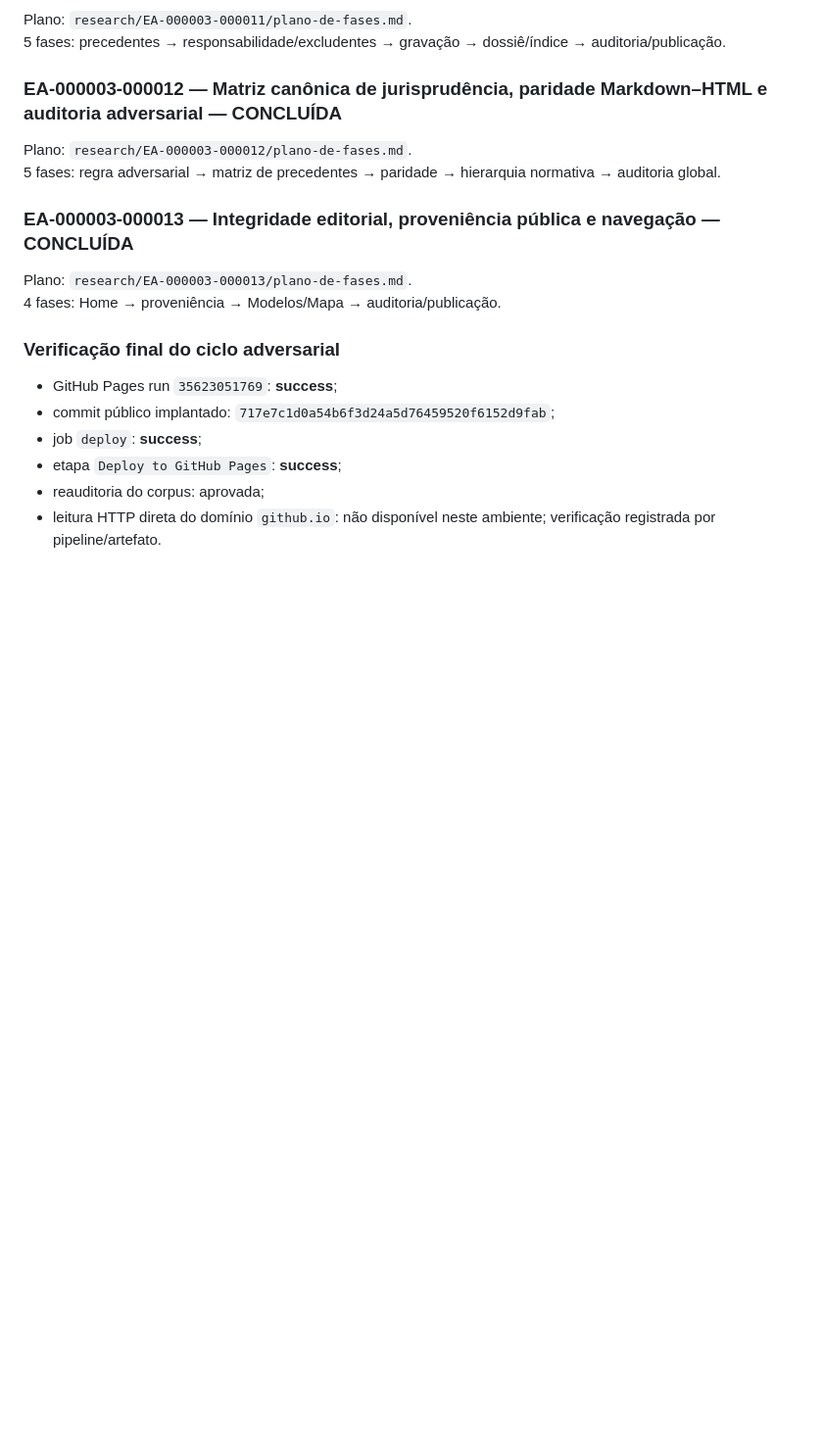
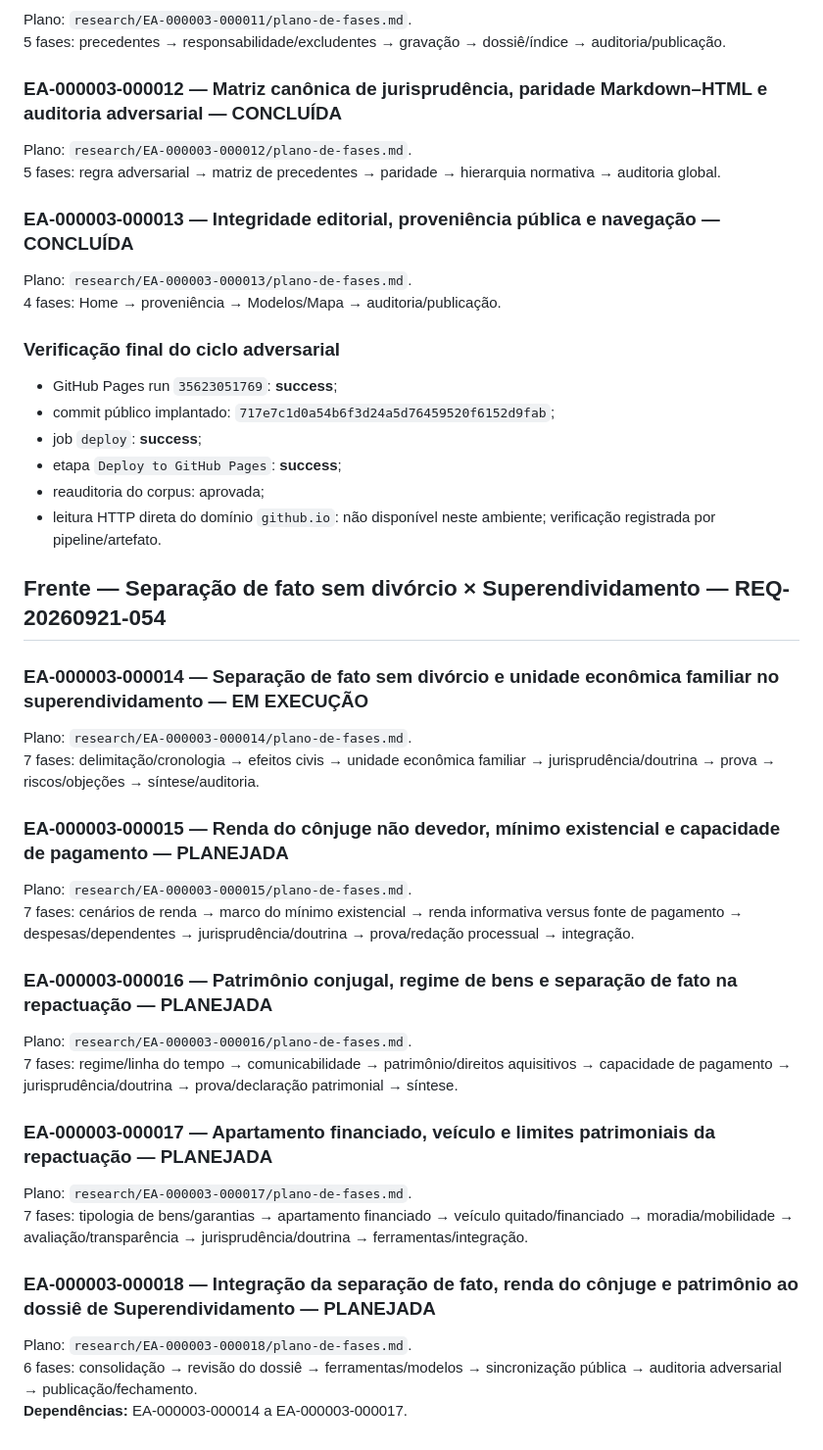
Before and after one commit to thiagoba2004/acoes-judiciais, a Markdown page: ROADMAP.md, the part around the change. Shown at 98% size. GitHub-like rendering; blank space fills up the shorter version.

Commit message:
Adicionar frente de separação de fato e superendividamento ao roadmap

```diff
--- a/ROADMAP.md
+++ b/ROADMAP.md
@@ -320,3 +320,26 @@ Plano: `research/EA-000003-000013/plano-de-fases.md`.
 - etapa `Deploy to GitHub Pages`: **success**;
 - reauditoria do corpus: aprovada;
 - leitura HTTP direta do domínio `github.io`: não disponível neste ambiente; verificação registrada por pipeline/artefato.
+
+## Frente — Separação de fato sem divórcio × Superendividamento — REQ-20260921-054
+
+### EA-000003-000014 — Separação de fato sem divórcio e unidade econômica familiar no superendividamento — EM EXECUÇÃO
+Plano: `research/EA-000003-000014/plano-de-fases.md`.
+7 fases: delimitação/cronologia → efeitos civis → unidade econômica familiar → jurisprudência/doutrina → prova → riscos/objeções → síntese/auditoria.
+
+### EA-000003-000015 — Renda do cônjuge não devedor, mínimo existencial e capacidade de pagamento — PLANEJADA
+Plano: `research/EA-000003-000015/plano-de-fases.md`.
+7 fases: cenários de renda → marco do mínimo existencial → renda informativa versus fonte de pagamento → despesas/dependentes → jurisprudência/doutrina → prova/redação processual → integração.
+
+### EA-000003-000016 — Patrimônio conjugal, regime de bens e separação de fato na repactuação — PLANEJADA
+Plano: `research/EA-000003-000016/plano-de-fases.md`.
+7 fases: regime/linha do tempo → comunicabilidade → patrimônio/direitos aquisitivos → capacidade de pagamento → jurisprudência/doutrina → prova/declaração patrimonial → síntese.
+
+### EA-000003-000017 — Apartamento financiado, veículo e limites patrimoniais da repactuação — PLANEJADA
+Plano: `research/EA-000003-000017/plano-de-fases.md`.
+7 fases: tipologia de bens/garantias → apartamento financiado → veículo quitado/financiado → moradia/mobilidade → avaliação/transparência → jurisprudência/doutrina → ferramentas/integração.
+
+### EA-000003-000018 — Integração da separação de fato, renda do cônjuge e patrimônio ao dossiê de Superendividamento — PLANEJADA
+Plano: `research/EA-000003-000018/plano-de-fases.md`.
+6 fases: consolidação → revisão do dossiê → ferramentas/modelos → sincronização pública → auditoria adversarial → publicação/fechamento.
+**Dependências:** EA-000003-000014 a EA-000003-000017.
```
